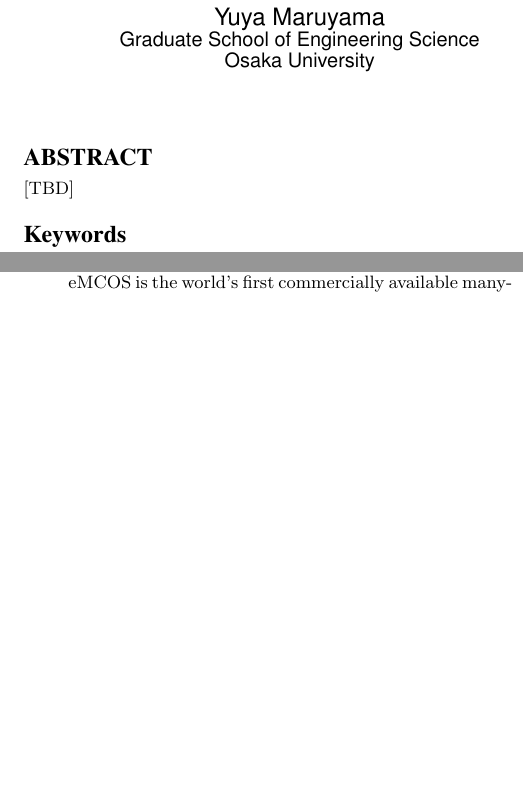
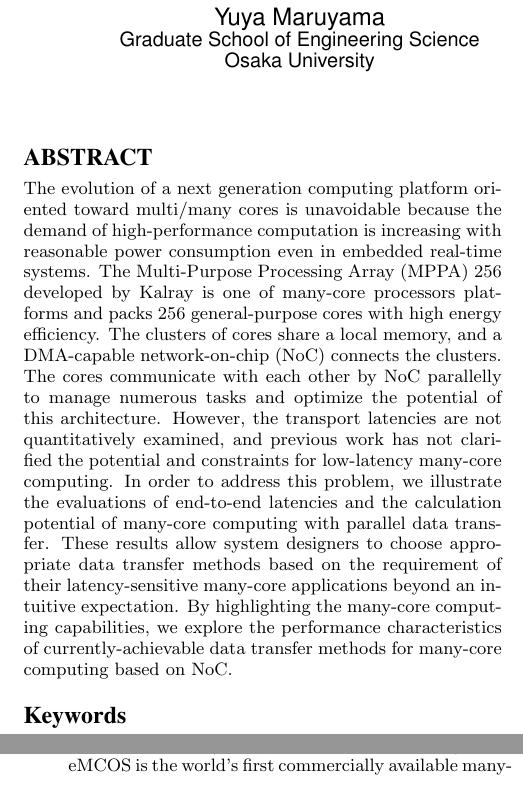
Before and after one commit to m-yuya/ICCD2017, a LaTeX paper (tex/codes+isss2017.tex): two parts of the columns of pages 1 and 4 of 9, joined at a grey line, cut so that both start at the same text, the shorter picture padded with empty space. Compiled offline with pdfLaTeX.

Commit message:
Update tex file
- Add Abstract section

```diff
--- a/tex/codes+isss2017.tex
+++ b/tex/codes+isss2017.tex
@@ -83,7 +83,14 @@
 % \setlength\floatsep{18pt}% between figures
 
 \begin{abstract}
-[TBD]
+The evolution of a next generation computing platform oriented toward multi/many cores is unavoidable because the demand of high-performance computation is increasing with reasonable power consumption even in embedded real-time systems.
+The Multi-Purpose Processing Array (MPPA) 256 developed by Kalray is one of many-core processors platforms and packs 256 general-purpose cores with high energy efficiency.
+The clusters of cores share a local memory, and a DMA-capable network-on-chip (NoC) connects the clusters.
+The cores communicate with each other by NoC parallelly to manage numerous tasks and optimize the potential of this architecture.
+However, the transport latencies are not quantitatively examined, and previous work has not clarified the potential and constraints for low-latency many-core computing.
+In order to address this problem, we illustrate the evaluations of end-to-end latencies and the calculation potential of many-core computing with parallel data transfer.
+These results allow system designers to choose appropriate data transfer methods based on the requirement of their latency-sensitive many-core applications beyond an intuitive expectation.
+By highlighting the many-core computing capabilities, we explore the performance characteristics of currently-achievable data transfer methods for many-core computing based on NoC.
 \end{abstract}
 
 \keywords{Many-core; Multicore; Network on Chip}
```
Also changed, not shown: tex/codes+isss2017.tex (3 more changed lines).
